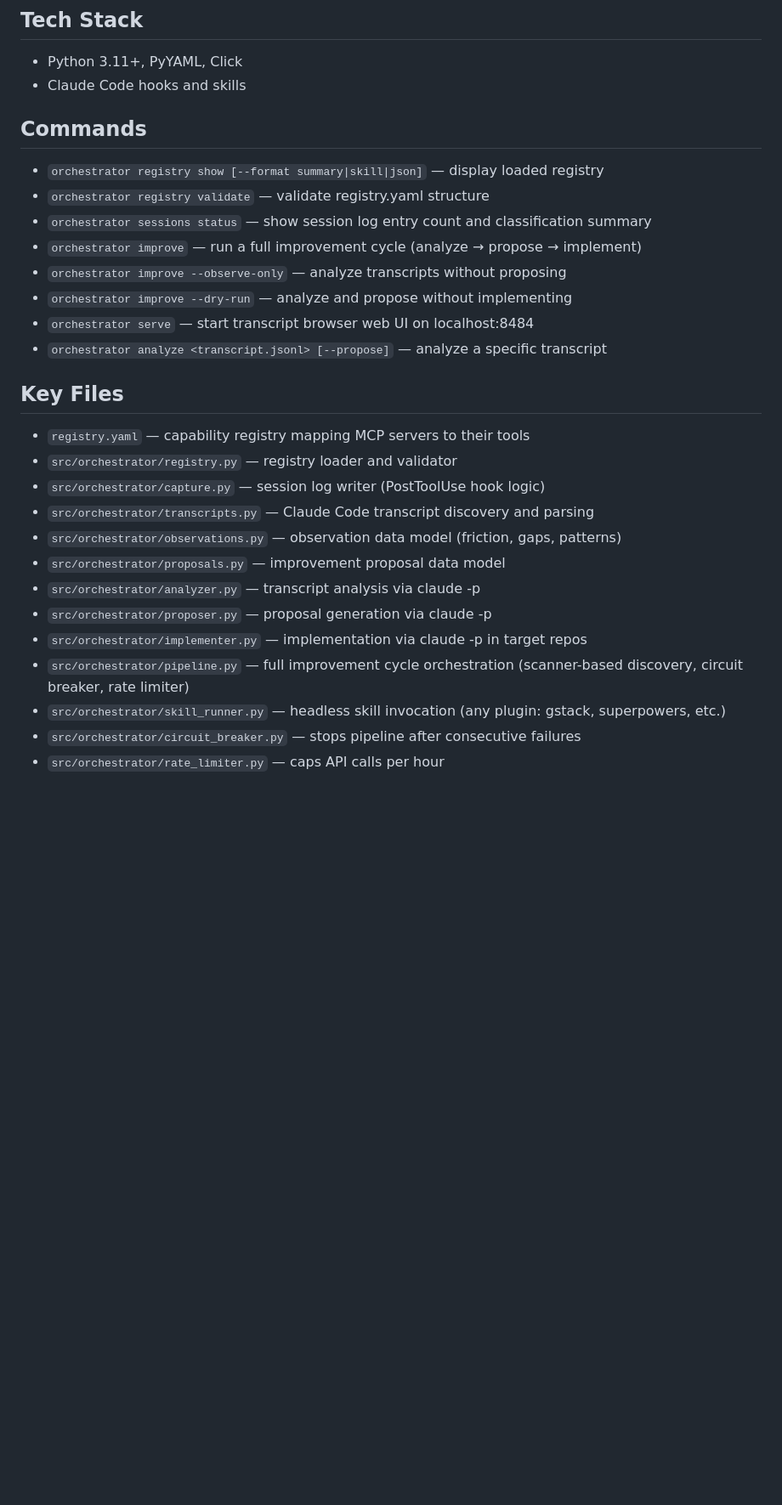
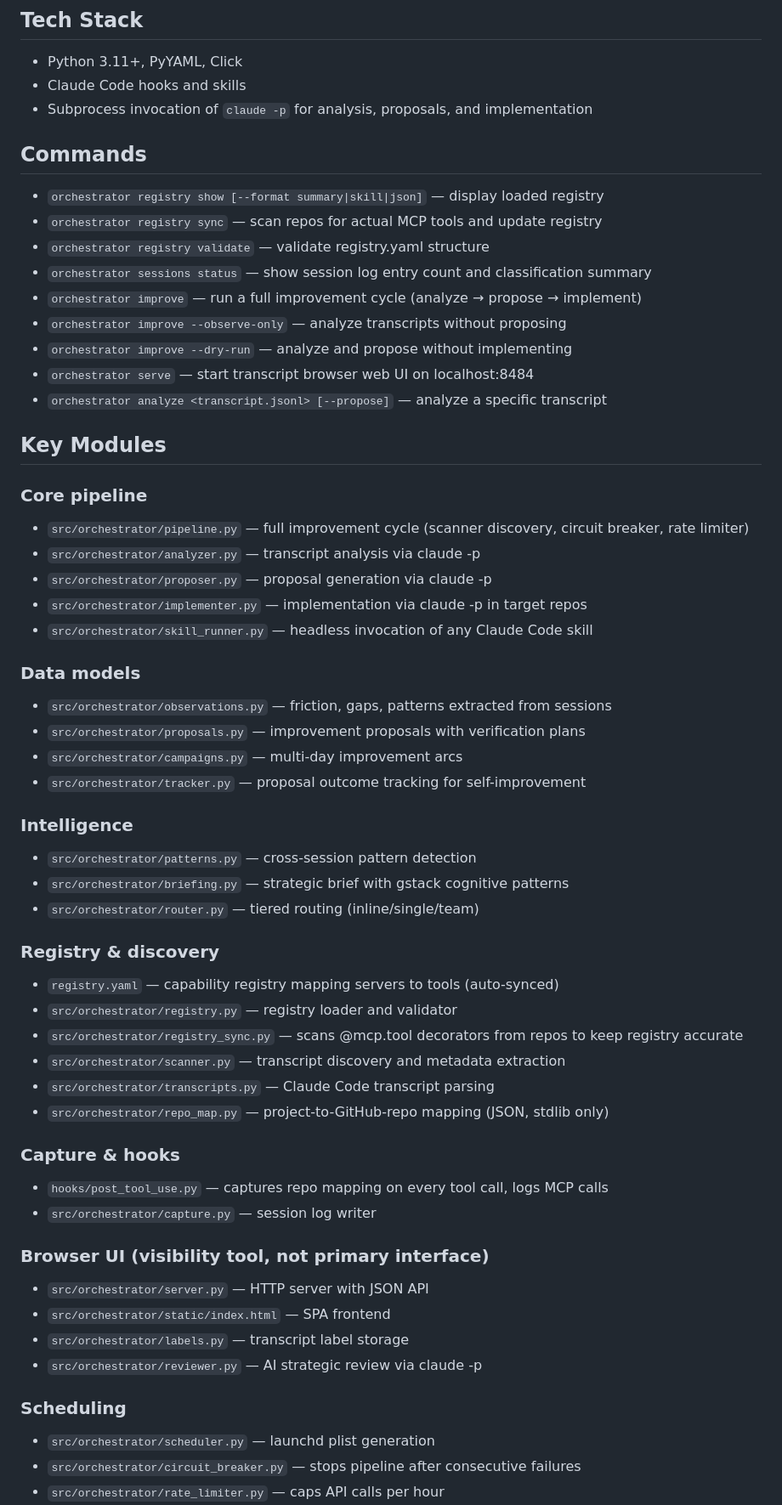
Before and after one commit to jjackson/canopy, a Markdown page: .claude/CLAUDE.md, the part around one of its changes. Shown at 85% size. GitHub-like rendering; blank space fills up the shorter version.

Commit message:
docs: rewrite CLAUDE.md — scope is all improvements not just MCPs, add registry sync command, organize by purpose, document stdlib-only hook requirement

```diff
--- a/.claude/CLAUDE.md
+++ b/.claude/CLAUDE.md
@@ -27,9 +31,11 @@ cd ~/emdash-projects/canopy-orchestrator && git pull --rebase && git push
 ## Tech Stack
 - Python 3.11+, PyYAML, Click
 - Claude Code hooks and skills
+- Subprocess invocation of `claude -p` for analysis, proposals, and implementation
 
 ## Commands
 - `orchestrator registry show [--format summary|skill|json]` — display loaded registry
+- `orchestrator registry sync` — scan repos for actual MCP tools and update registry
 - `orchestrator registry validate` — validate registry.yaml structure
 - `orchestrator sessions status` — show session log entry count and classification summary
 - `orchestrator improve` — run a full improvement cycle (analyze → propose → implement)
@@ -38,17 +44,45 @@ cd ~/emdash-projects/canopy-orchestrator && git pull --rebase && git push
 - `orchestrator serve` — start transcript browser web UI on localhost:8484
 - `orchestrator analyze <transcript.jsonl> [--propose]` — analyze a specific transcript
 
-## Key Files
-- `registry.yaml` — capability registry mapping MCP servers to their tools
-- `src/orchestrator/registry.py` — registry loader and validator
-- `src/orchestrator/capture.py` — session log writer (PostToolUse hook logic)
-- `src/orchestrator/transcripts.py` — Claude Code transcript discovery and parsing
-- `src/orchestrator/observations.py` — observation data model (friction, gaps, patterns)
-- `src/orchestrator/proposals.py` — improvement proposal data model
+## Key Modules
+
+### Core pipeline
+- `src/orchestrator/pipeline.py` — full improvement cycle (scanner discovery, circuit breaker, rate limiter)
 - `src/orchestrator/analyzer.py` — transcript analysis via claude -p
 - `src/orchestrator/proposer.py` — proposal generation via claude -p
 - `src/orchestrator/implementer.py` — implementation via claude -p in target repos
-- `src/orchestrator/pipeline.py` — full improvement cycle orchestration (scanner-based discovery, circuit breaker, rate limiter)
-- `src/orchestrator/skill_runner.py` — headless skill invocation (any plugin: gstack, superpowers, etc.)
+- `src/orchestrator/skill_runner.py` — headless invocation of any Claude Code skill
+
+### Data models
+- `src/orchestrator/observations.py` — friction, gaps, patterns extracted from sessions
+- `src/orchestrator/proposals.py` — improvement proposals with verification plans
+- `src/orchestrator/campaigns.py` — multi-day improvement arcs
+- `src/orchestrator/tracker.py` — proposal outcome tracking for self-improvement
+
+### Intelligence
+- `src/orchestrator/patterns.py` — cross-session pattern detection
+- `src/orchestrator/briefing.py` — strategic brief with gstack cognitive patterns
+- `src/orchestrator/router.py` — tiered routing (inline/single/team)
+
+### Registry & discovery
+- `registry.yaml` — capability registry mapping servers to tools (auto-synced)
+- `src/orchestrator/registry.py` — registry loader and validator
+- `src/orchestrator/registry_sync.py` — scans @mcp.tool decorators from repos to keep registry accurate
+- `src/orchestrator/scanner.py` — transcript discovery and metadata extraction
+- `src/orchestrator/transcripts.py` — Claude Code transcript parsing
+- `src/orchestrator/repo_map.py` — project-to-GitHub-repo mapping (JSON, stdlib only)
+
+### Capture & hooks
+- `hooks/post_tool_use.py` — captures repo mapping on every tool call, logs MCP calls
+- `src/orchestrator/capture.py` — session log writer
+
+### Browser UI (visibility tool, not primary interface)
+- `src/orchestrator/server.py` — HTTP server with JSON API
+- `src/orchestrator/static/index.html` — SPA frontend
+- `src/orchestrator/labels.py` — transcript label storage
+- `src/orchestrator/reviewer.py` — AI strategic review via claude -p
+
+### Scheduling
+- `src/orchestrator/scheduler.py` — launchd plist generation
 - `src/orchestrator/circuit_breaker.py` — stops pipeline after consecutive failures
 - `src/orchestrator/rate_limiter.py` — caps API calls per hour
```
Also changed, not shown: other parts of .claude/CLAUDE.md (+11 -17 lines).
